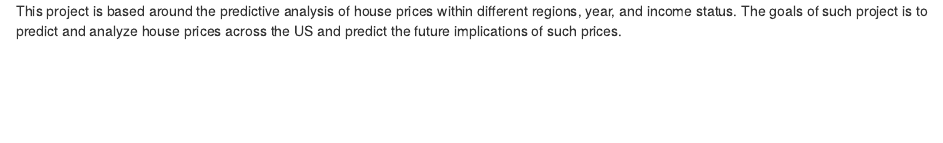
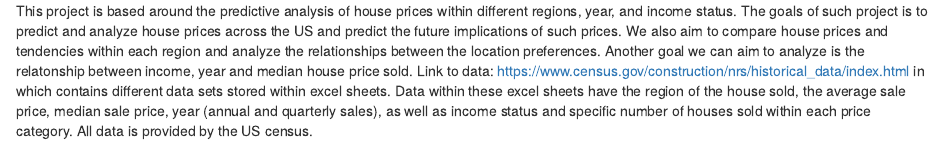
Before and after one commit to JustinChungCYT/SDS322E_Final_Project, an R Markdown document (readme.Rmd): the page in a window 1100 px wide, from its top. Rendered offline with R 4.5, knitr and Pandoc, with nearby package versions.

Commit message:
Update readme.Rmd

```diff
--- a/readme.Rmd
+++ b/readme.Rmd
@@ -1,2 +1,5 @@
-This project is based around the predictive analysis of house prices within different regions, year, and income status. The goals of such project is to predict and analyze house
-prices across the US and predict the future implications of such prices.
+This project is based around the predictive analysis of house prices within different regions, year, and income status.
+The goals of such project is to predict and analyze house prices across the US and predict the future implications of such prices. We also aim to compare house prices and tendencies within each region and analyze the relationships between the location preferences. Another goal we can aim to analyze is the relatonship between income, year and median house price sold.
+Link to data: https://www.census.gov/construction/nrs/historical_data/index.html in which contains different data sets stored within excel sheets.
+Data within these excel sheets have the region of the house sold, the average sale price, median sale price, year (annual and quarterly sales), as well as income status and specific number of houses sold within each price category.
+All data is provided by the US census.
```
